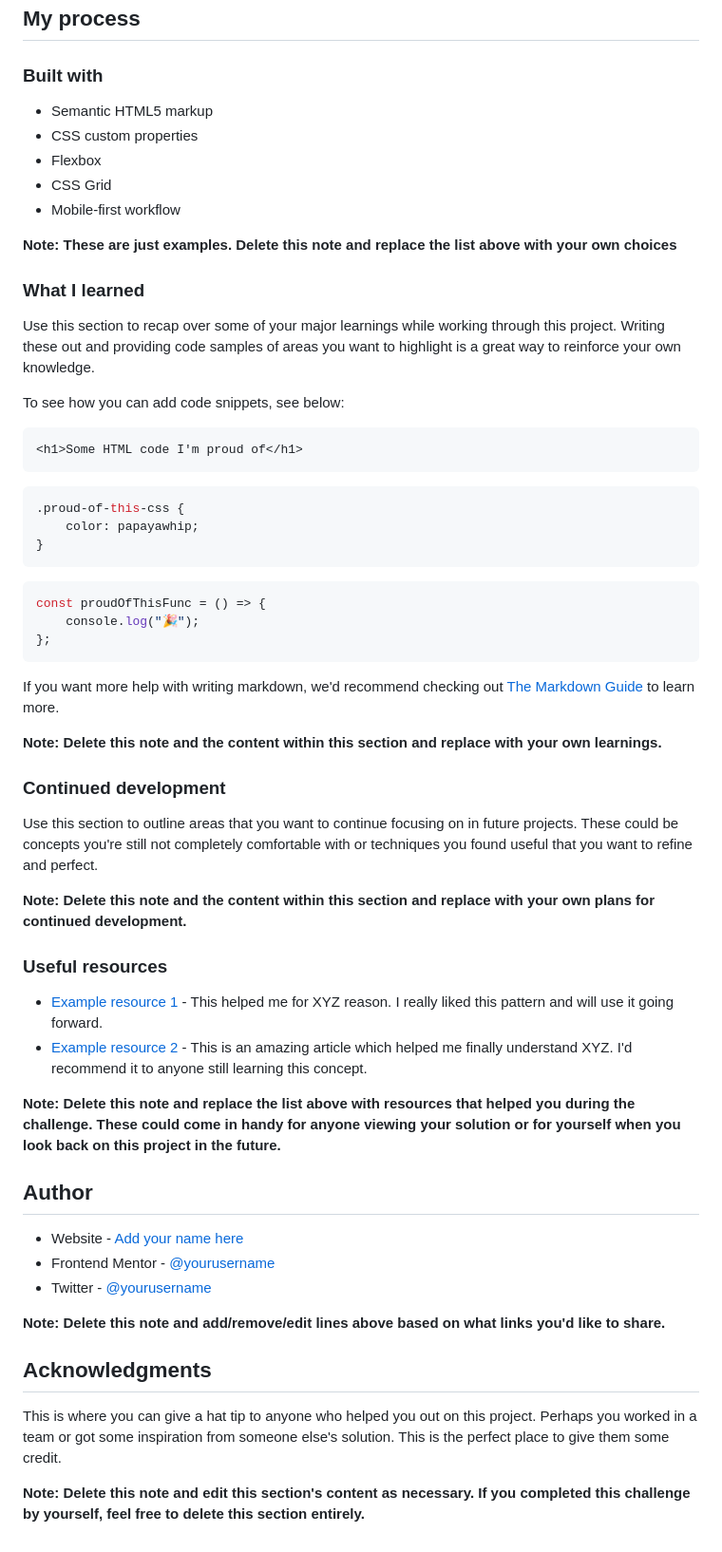
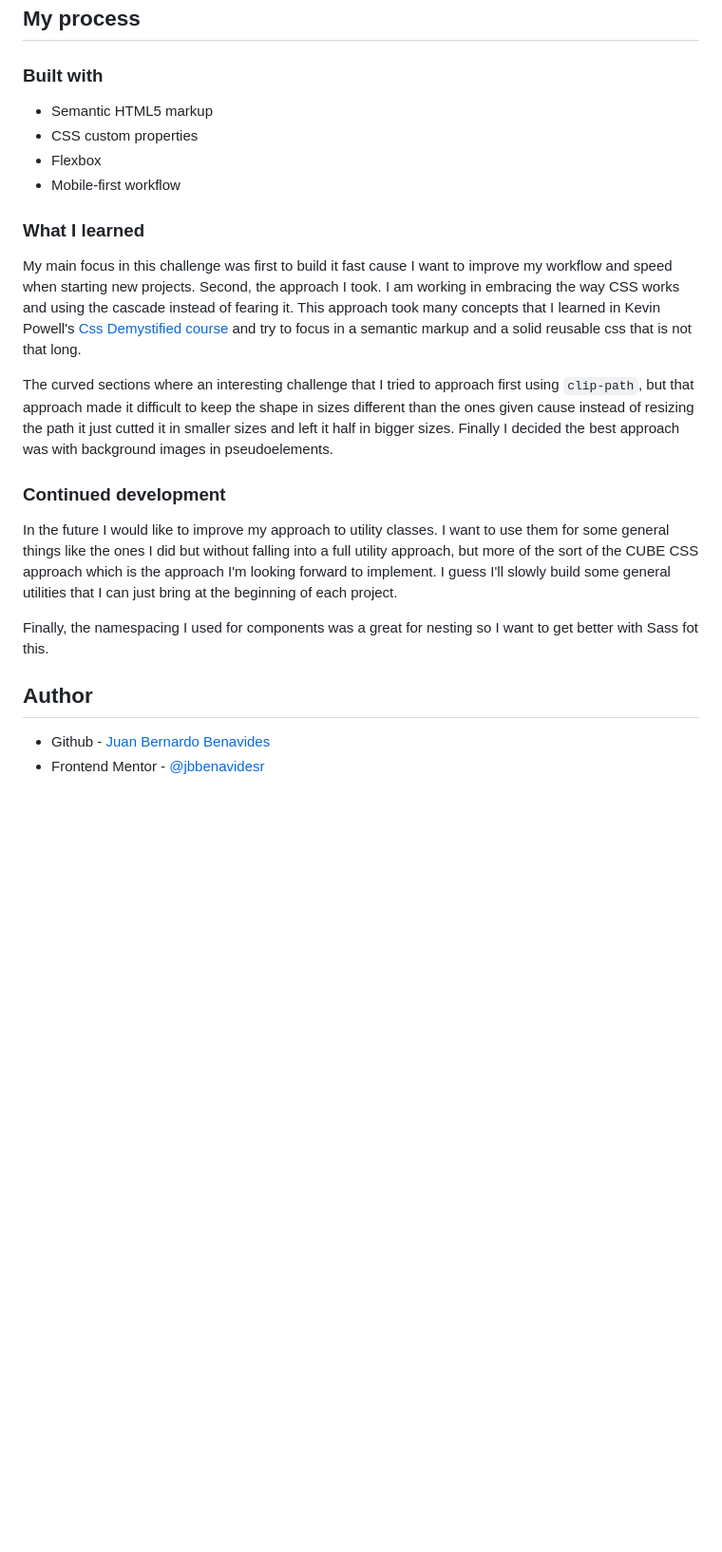
Before and after one commit to jbbenavidesr/fem-challenge-huddle-landing-curved-sections, a Markdown page: README.md, the part around the change printed below. Shown: that part at 95% size. Rendered like a GitHub page; blank space fills up the shorter version.

Commit message:
The general overview of my solution.

````diff
--- a/README.md
+++ b/README.md
@@ -48,63 +40,24 @@ Then crop/optimize/edit your image however you like, add it to your project, and
 
 ### Built with
 
--   Semantic HTML5 markup
--   CSS custom properties
--   Flexbox
--   CSS Grid
--   Mobile-first workflow
-
-**Note: These are just examples. Delete this note and replace the list above with your own choices**
+- Semantic HTML5 markup
+- CSS custom properties
+- Flexbox
+- Mobile-first workflow
 
 ### What I learned
 
-Use this section to recap over some of your major learnings while working through this project. Writing these out and providing code samples of areas you want to highlight is a great way to reinforce your own knowledge.
+My main focus in this challenge was first to build it fast cause I want to improve my workflow and speed when starting new projects. Second, the approach I took. I am working in embracing the way CSS works and using the cascade instead of fearing it. This approach took many concepts that I learned in Kevin Powell's [Css Demystified course](https://cssdemystified.com/) and try to focus in a semantic markup and a solid reusable css that is not that long.
 
-To see how you can add code snippets, see below:
-
-```html
-<h1>Some HTML code I'm proud of</h1>
-```
-
-```css
-.proud-of-this-css {
-    color: papayawhip;
-}
-```
-
-```js
-const proudOfThisFunc = () => {
-    console.log("🎉");
-};
-```
-
-If you want more help with writing markdown, we'd recommend checking out [The Markdown Guide](https://www.markdownguide.org/) to learn more.
-
-**Note: Delete this note and the content within this section and replace with your own learnings.**
+The curved sections where an interesting challenge that I tried to approach first using `clip-path`, but that approach made it difficult to keep the shape in sizes different than the ones given cause instead of resizing the path it just cutted it in smaller sizes and left it half in bigger sizes. Finally I decided the best approach was with background images in pseudoelements.
 
 ### Continued development
 
-Use this section to outline areas that you want to continue focusing on in future projects. These could be concepts you're still not completely comfortable with or techniques you found useful that you want to refine and perfect.
+In the future I would like to improve my approach to utility classes. I want to use them for some general things like the ones I did but without falling into a full utility approach, but more of the sort of the CUBE CSS approach which is the approach I'm looking forward to implement. I guess I'll slowly build some general utilities that I can just bring at the beginning of each project.
 
-**Note: Delete this note and the content within this section and replace with your own plans for continued development.**
-
-### Useful resources
-
--   [Example resource 1](https://www.example.com) - This helped me for XYZ reason. I really liked this pattern and will use it going forward.
--   [Example resource 2](https://www.example.com) - This is an amazing article which helped me finally understand XYZ. I'd recommend it to anyone still learning this concept.
-
-**Note: Delete this note and replace the list above with resources that helped you during the challenge. These could come in handy for anyone viewing your solution or for yourself when you look back on this project in the future.**
+Finally, the namespacing I used for components was a great for nesting so I want to get better with Sass fot this.
 
 ## Author
 
--   Website - [Add your name here](https://www.your-site.com)
--   Frontend Mentor - [@yourusername](https://www.frontendmentor.io/profile/yourusername)
--   Twitter - [@yourusername](https://www.twitter.com/yourusername)
-
-**Note: Delete this note and add/remove/edit lines above based on what links you'd like to share.**
-
-## Acknowledgments
-
-This is where you can give a hat tip to anyone who helped you out on this project. Perhaps you worked in a team or got some inspiration from someone else's solution. This is the perfect place to give them some credit.
-
-**Note: Delete this note and edit this section's content as necessary. If you completed this challenge by yourself, feel free to delete this section entirely.**
+- Github - [Juan Bernardo Benavides](https://github.com/jbbenavidesr)
+- Frontend Mentor - [@jbbenavidesr](https://www.frontendmentor.io/profile/jbbenavidesr)
````
Also changed, not shown: other parts of README.md (+17 -25 lines), screenshots/desktop.png (added), screenshots/mobile.png (added).
